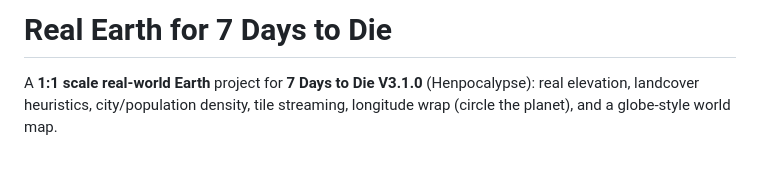
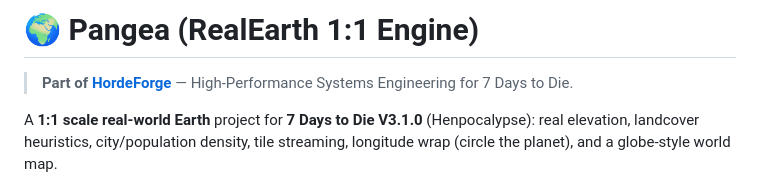
Before and after one commit to hordeforge/7dtd-realearth, a Markdown page: README.md, the part around the change. GitHub-like rendering; blank space fills up the shorter version.

Commit message:
Update README with HordeForge brand header and hybrid lore product title

```diff
--- a/README.md
+++ b/README.md
@@ -1,4 +1,6 @@
-# Real Earth for 7 Days to Die
+# 🌍 Pangea (RealEarth 1:1 Engine)
+
+> **Part of [HordeForge](https://github.com/hordeforge)** — High-Performance Systems Engineering for 7 Days to Die.
 
 A **1:1 scale real-world Earth** project for **7 Days to Die V3.1.0** (Henpocalypse): real elevation, landcover heuristics, city/population density, tile streaming, longitude wrap (circle the planet), and a globe-style world map.
 
```
